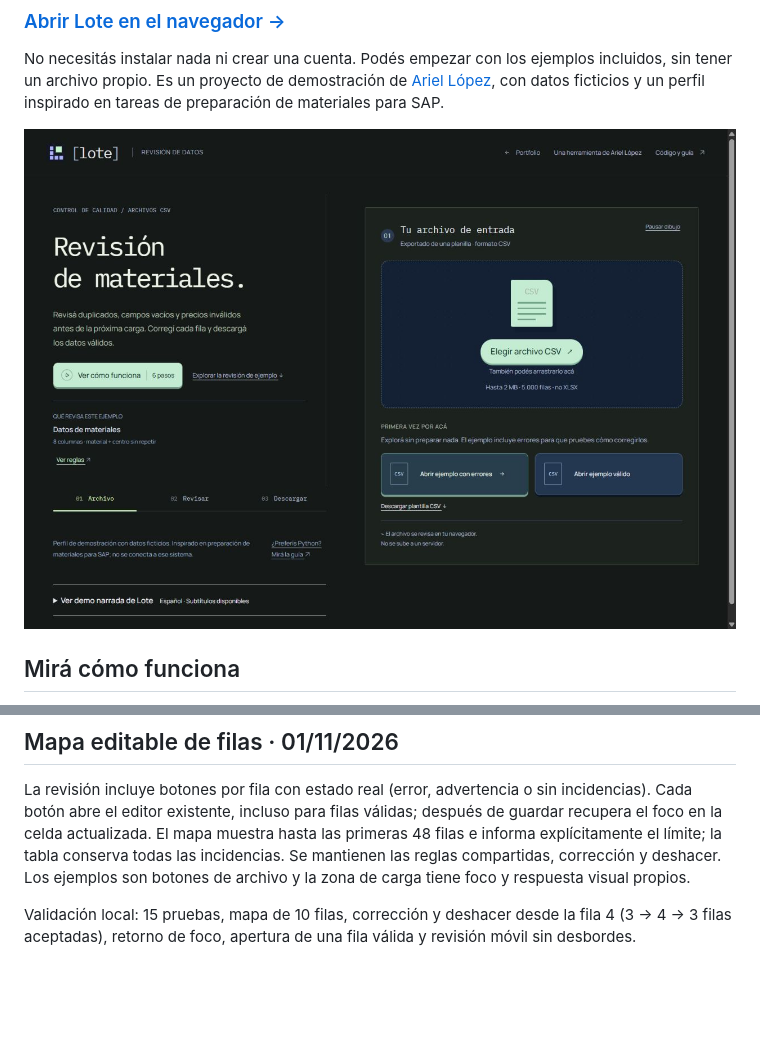
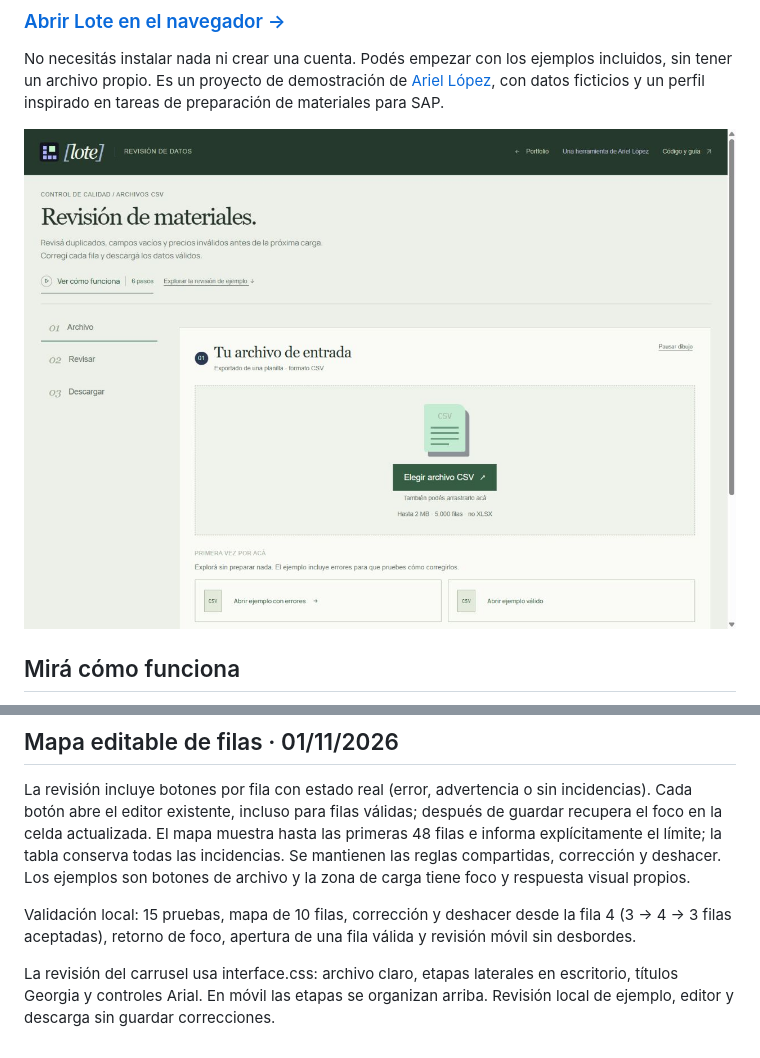
Before and after one commit to EnriqueArielLopez/lote-data-quality, a Markdown page: README.md, 2 parts joined by grey strips. GitHub-like rendering; pictures changed too: assets/preview.jpg; blank space fills up the shorter version.

```diff
--- a/README.md
+++ b/README.md
@@ -230,3 +230,5 @@ La entrada se identifica como Revisión de materiales y usa IBM Plex Mono en mar
 La revisión incluye botones por fila con estado real (error, advertencia o sin incidencias). Cada botón abre el editor existente, incluso para filas válidas; después de guardar recupera el foco en la celda actualizada. El mapa muestra hasta las primeras 48 filas e informa explícitamente el límite; la tabla conserva todas las incidencias. Se mantienen las reglas compartidas, corrección y deshacer. Los ejemplos son botones de archivo y la zona de carga tiene foco y respuesta visual propios.
 
 Validación local: 15 pruebas, mapa de 10 filas, corrección y deshacer desde la fila 4 (3 → 4 → 3 filas aceptadas), retorno de foco, apertura de una fila válida y revisión móvil sin desbordes.
+
+La revisión del carrusel usa interface.css: archivo claro, etapas laterales en escritorio, títulos Georgia y controles Arial. En móvil las etapas se organizan arriba. Revisión local de ejemplo, editor y descarga sin guardar correcciones.
```
Also changed, not shown: 2 other files.
